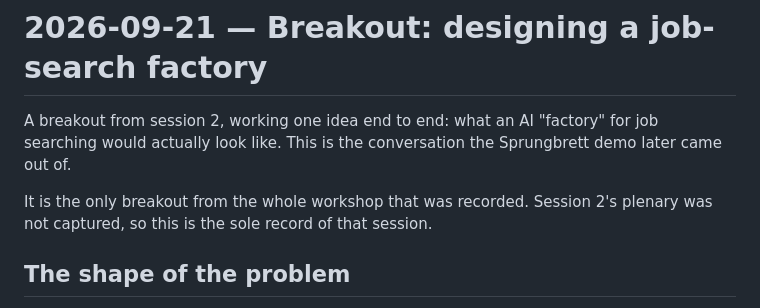
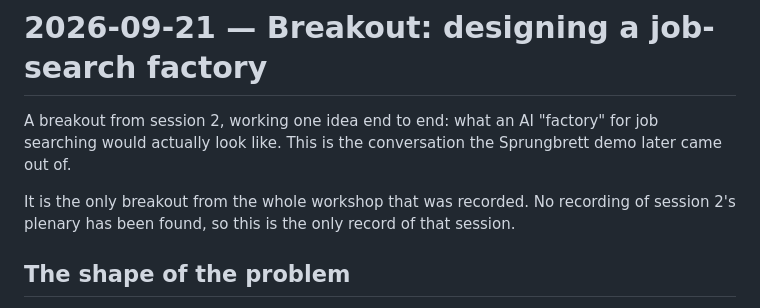
Before and after one commit to protocolvision/workshop-kitkraft, a Markdown page: workshop-dev/transcripts/2026-09-21-breakout-job-search.md, the part around the change. Rendered like a GitHub page.

```diff
--- a/workshop-dev/transcripts/2026-09-21-breakout-job-search.md
+++ b/workshop-dev/transcripts/2026-09-21-breakout-job-search.md
@@ -4,8 +4,8 @@ A breakout from session 2, working one idea end to end: what an AI "factory" for
 job searching would actually look like. This is the conversation the Sprungbrett
 demo later came out of.
 
-It is the only breakout from the whole workshop that was recorded. Session 2's
-plenary was not captured, so this is the sole record of that session.
+It is the only breakout from the whole workshop that was recorded. No recording of
+session 2's plenary has been found, so this is the only record of that session.
 
 ## The shape of the problem
 
```
Also changed, not shown: workshop-dev/feedback/2026-09-facilitator-retro.md (+64 -8 lines), workshop-dev/transcripts/README.md (+4 -2 lines).
